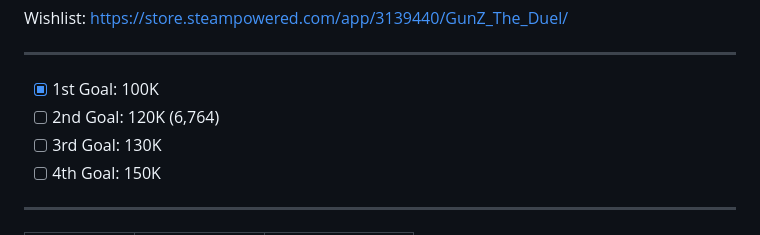
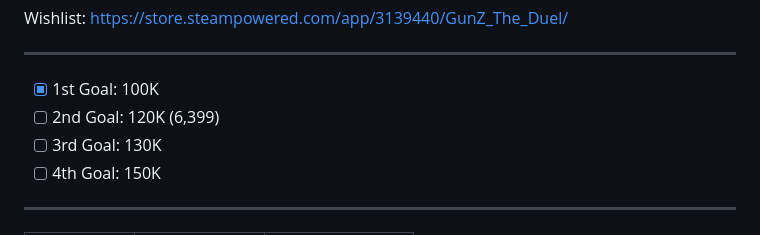
Before and after one commit to Duzopy/Masangsoft-GunZ-Wishlist-Archive, a Markdown page: README.md, the part around the change printed below. Drawn GitHub-style.

```diff
--- a/README.md
+++ b/README.md
@@ -1,6 +1,6 @@
 Wishlist: https://store.steampowered.com/app/3139440/GunZ_The_Duel/ <br> <hr>
 - [x] 1st Goal: 100K
-- [ ] 2nd Goal: 120K (6,764)
+- [ ] 2nd Goal: 120K (6,399)
 - [ ] 3rd Goal: 130K
 - [ ] 4th Goal: 150K
 <hr>
```
Also changed, not shown: other parts of README.md (+1 -0 lines).
